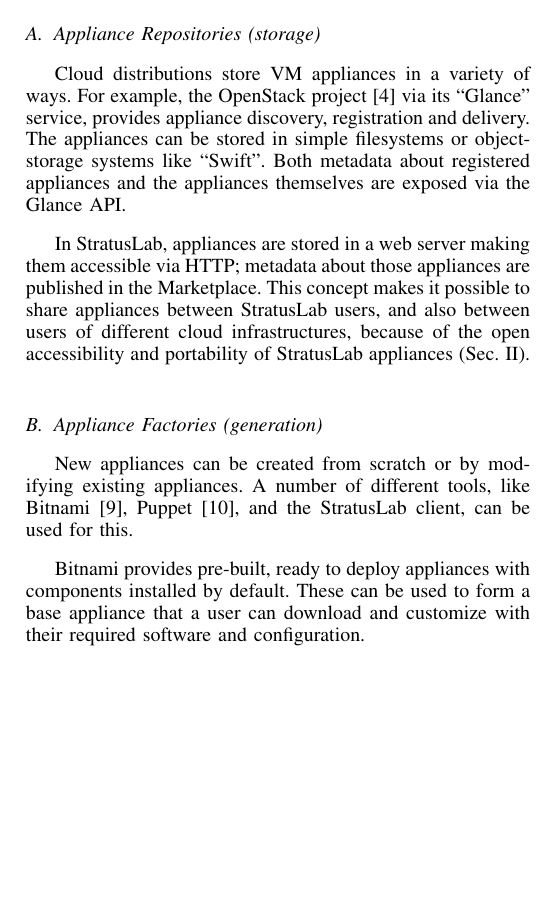
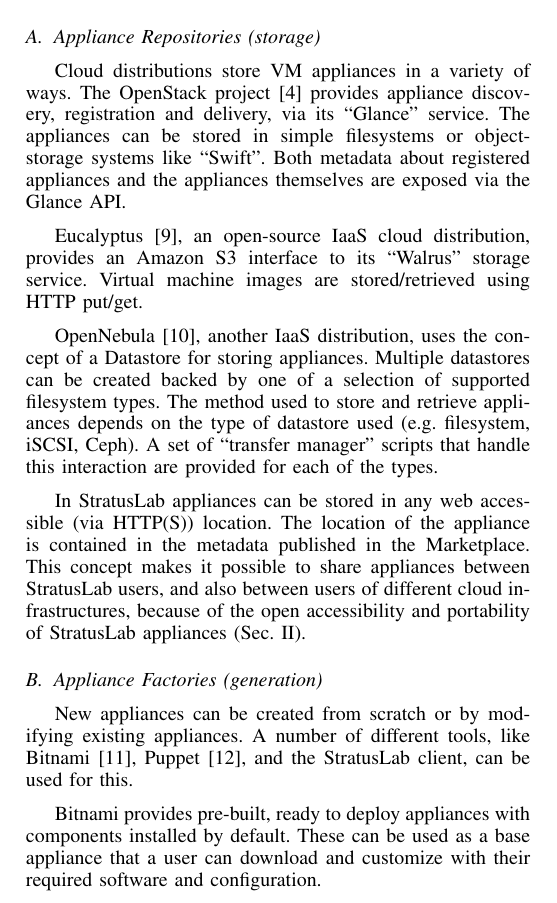
Before and after one commit to StratusLab/documentation, a LaTeX paper (papers/federated-images/stratuslab-federated-images.tex, which reads papers/federated-images/other-approaches.tex): part of one column of page 2 of 6, cut so that both start at the same text, the shorter picture padded with empty space. Compiled offline with pdfLaTeX.

Commit message:
More approaches for appliance storage

```diff
--- a/papers/federated-images/other-approaches.tex
+++ b/papers/federated-images/other-approaches.tex
@@ -15,14 +15,22 @@
 \subsection{Appliance Repositories (storage)}
 
 Cloud distributions store VM appliances in a variety of ways.
-For example, the OpenStack project~\cite{openstack}
-via its ``Glance'' service, provides appliance discovery, registration and delivery.
-The appliances can be stored in simple filesystems or
+The OpenStack project~\cite{openstack} provides appliance discovery, registration and delivery,
+via its ``Glance'' service. The appliances can be stored in simple filesystems or
 object-storage systems like ``Swift''\@. Both metadata about registered appliances
 and the appliances themselves are exposed via the Glance API\@.
 
-In StratusLab, appliances are stored in a web server making them accessible via HTTP;
-metadata about those appliances are published in the Marketplace\@. This concept makes it possible
+Eucalyptus~\cite{eucalyptus}, an open-source IaaS cloud distribution, provides an Amazon S3 interface to its
+``Walrus'' storage service. Virtual machine images are stored/retrieved using HTTP put/get.
+
+OpenNebula~\cite{opennebula}, another IaaS distribution, uses the concept of a Datastore for storing appliances.
+Multiple datastores can be created backed by one of a selection of supported filesystem types.
+The method used to store and retrieve appliances depends on the type of datastore used (e.g. filesystem,
+iSCSI, Ceph). A set of ``transfer manager'' scripts that handle this interaction are provided for
+each of the types.
+
+In StratusLab appliances can be stored in any web accessible (via HTTP(S)) location. The location of the appliance
+is contained in the metadata published in the Marketplace\@. This concept makes it possible
 to share appliances between StratusLab users, and also between users of different cloud
 infrastructures, because of the open accessibility and portability of StratusLab appliances (Sec.~\ref{sec:portable-appliances}).
 
@@ -33,7 +41,7 @@
 can be used for this.
 
 Bitnami provides pre-built, ready to deploy appliances with components installed by default.
-These can be used to form a base appliance that a user can download and customize with their
+These can be used as a base appliance that a user can download and customize with their
 required software and configuration.
 
 StratusLab provides ``image recipes'' for the automated creation of appliances.
```
Also changed, not shown: papers/federated-images/stratuslab-federated-images.bib (+14 -0 lines).
